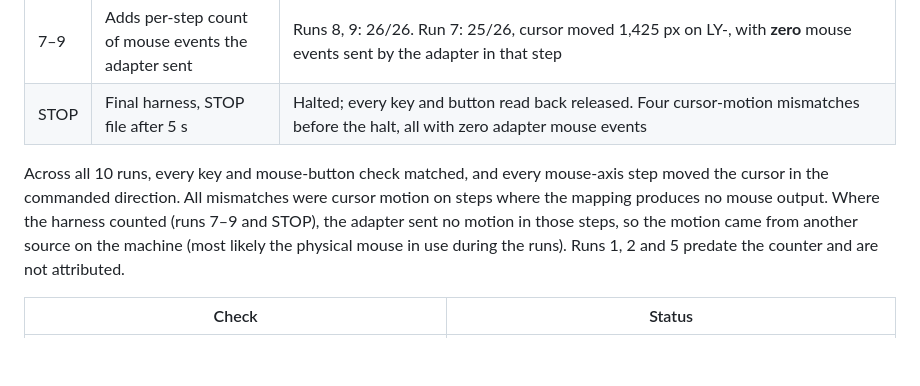
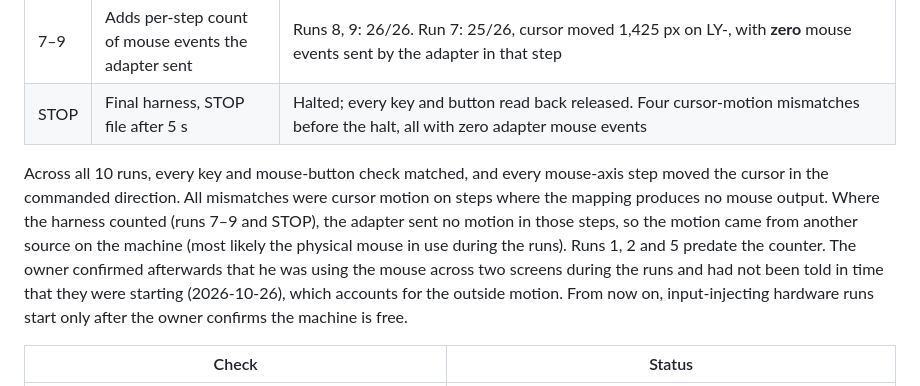
Before and after one commit to POWDER-RANGER/aether-platform, a Markdown page: docs/verification/M1.1-KEYBOARD-MOUSE.md, the part around the change. Rendered like a GitHub page; blank space fills up the shorter version.

Commit message:
M1.1 record: outside cursor motion confirmed by owner; hardware runs need a go-ahead
AACP-Agent: claude/claude-opus-5-5

```diff
--- a/docs/verification/M1.1-KEYBOARD-MOUSE.md
+++ b/docs/verification/M1.1-KEYBOARD-MOUSE.md
@@ -32,7 +32,7 @@ Own test window; cursor re-centred before each step; keys and mouse buttons read
 | 7–9 | Adds per-step count of mouse events the adapter sent | Runs 8, 9: 26/26. Run 7: 25/26, cursor moved 1,425 px on LY-, with **zero** mouse events sent by the adapter in that step |
 | STOP | Final harness, STOP file after 5 s | Halted; every key and button read back released. Four cursor-motion mismatches before the halt, all with zero adapter mouse events |
 
-Across all 10 runs, every key and mouse-button check matched, and every mouse-axis step moved the cursor in the commanded direction. All mismatches were cursor motion on steps where the mapping produces no mouse output. Where the harness counted (runs 7–9 and STOP), the adapter sent no motion in those steps, so the motion came from another source on the machine (most likely the physical mouse in use during the runs). Runs 1, 2 and 5 predate the counter and are not attributed.
+Across all 10 runs, every key and mouse-button check matched, and every mouse-axis step moved the cursor in the commanded direction. All mismatches were cursor motion on steps where the mapping produces no mouse output. Where the harness counted (runs 7–9 and STOP), the adapter sent no motion in those steps, so the motion came from another source on the machine (most likely the physical mouse in use during the runs). Runs 1, 2 and 5 predate the counter. The owner confirmed afterwards that he was using the mouse across two screens during the runs and had not been told in time that they were starting (2026-10-26), which accounts for the outside motion. From now on, input-injecting hardware runs start only after the owner confirms the machine is free.
 
 | Check | Status |
 | --- | --- |
```
